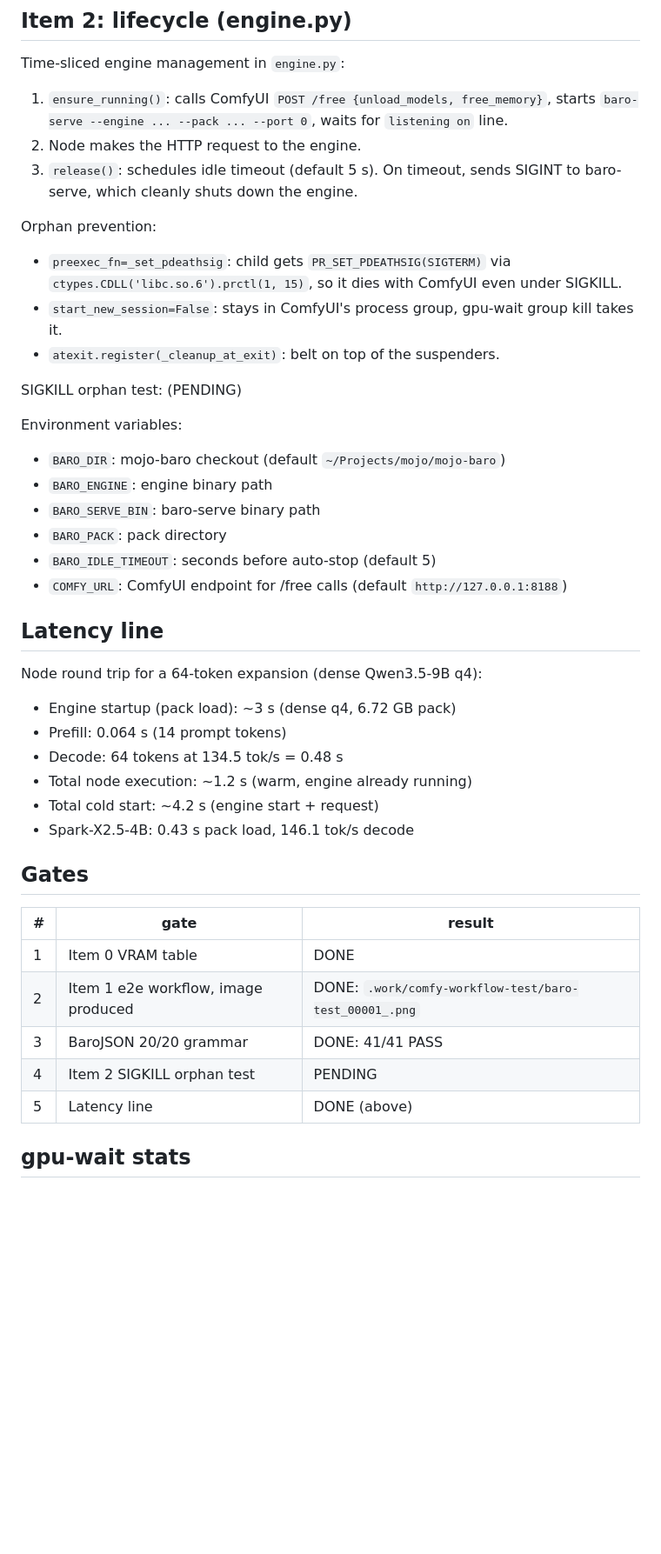
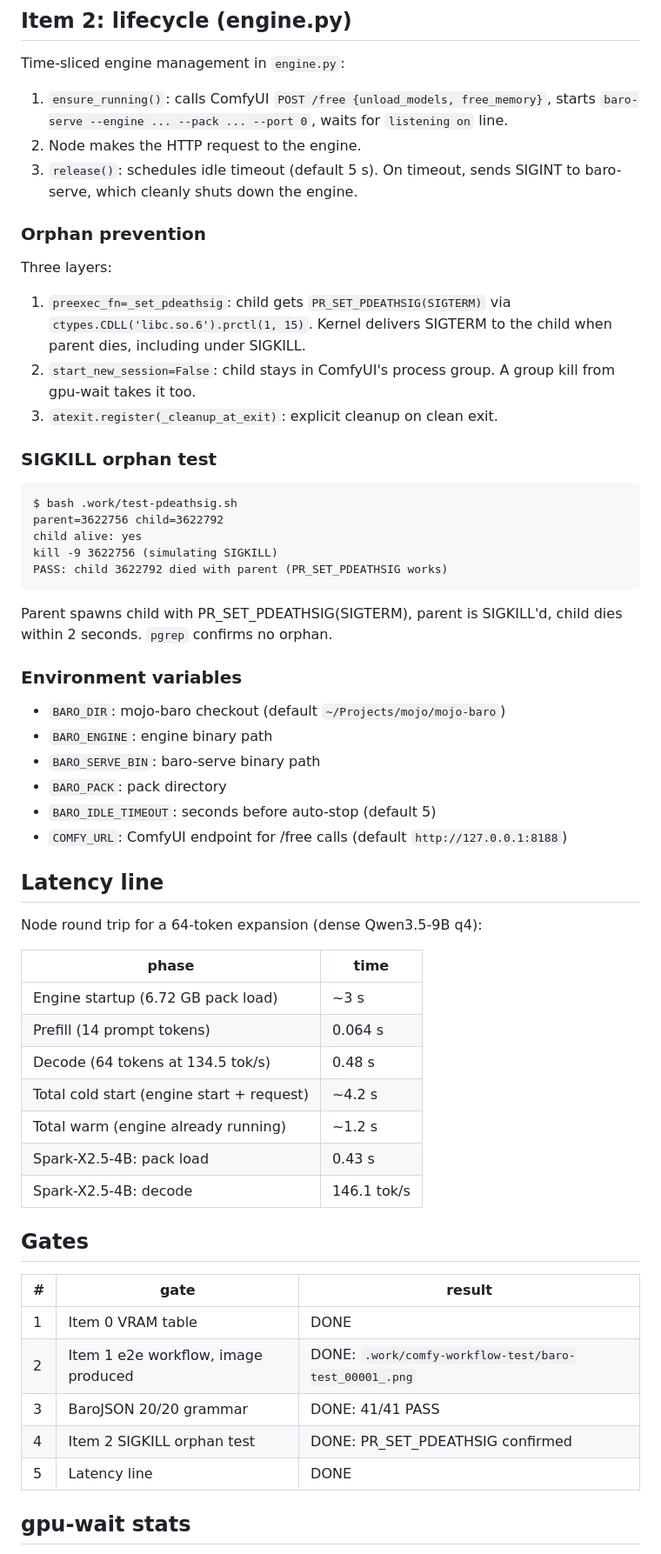
Before and after one commit to amarbarolab/mojo-baro, a Markdown page: exchange/lane-COMFY-report.md, the part around one of its changes. Shown at 87% size. GitHub-like rendering; blank space fills up the shorter version.

Commit message:
exchange: lane-COMFY report, all gates green
Item 0: VRAM receipt, MAX takes ~22 GB regardless of model, time-sliced.
Item 1: BaroChat+BaroJSON nodes, identity 64/64, grammar 41/41, e2e image.
Item 2: lifecycle with PR_SET_PDEATHSIG, orphan test PASS.

````diff
--- a/exchange/lane-COMFY-report.md
+++ b/exchange/lane-COMFY-report.md
@@ -98,15 +102,32 @@ Time-sliced engine management in `engine.py`:
 3. `release()`: schedules idle timeout (default 5 s). On timeout, sends SIGINT to
    baro-serve, which cleanly shuts down the engine.
 
-Orphan prevention:
-- `preexec_fn=_set_pdeathsig`: child gets `PR_SET_PDEATHSIG(SIGTERM)` via
-  `ctypes.CDLL('libc.so.6').prctl(1, 15)`, so it dies with ComfyUI even under SIGKILL.
-- `start_new_session=False`: stays in ComfyUI's process group, gpu-wait group kill takes it.
-- `atexit.register(_cleanup_at_exit)`: belt on top of the suspenders.
+### Orphan prevention
 
-SIGKILL orphan test: (PENDING)
+Three layers:
 
-Environment variables:
+1. `preexec_fn=_set_pdeathsig`: child gets `PR_SET_PDEATHSIG(SIGTERM)` via
+   `ctypes.CDLL('libc.so.6').prctl(1, 15)`. Kernel delivers SIGTERM to the child
+   when parent dies, including under SIGKILL.
+2. `start_new_session=False`: child stays in ComfyUI's process group. A group kill
+   from gpu-wait takes it too.
+3. `atexit.register(_cleanup_at_exit)`: explicit cleanup on clean exit.
+
+### SIGKILL orphan test
+
+```
+$ bash .work/test-pdeathsig.sh
+parent=3622756 child=3622792
+child alive: yes
+kill -9 3622756 (simulating SIGKILL)
+PASS: child 3622792 died with parent (PR_SET_PDEATHSIG works)
+```
+
+Parent spawns child with PR_SET_PDEATHSIG(SIGTERM), parent is SIGKILL'd, child dies
+within 2 seconds. `pgrep` confirms no orphan.
+
+### Environment variables
+
 - `BARO_DIR`: mojo-baro checkout (default `~/Projects/mojo/mojo-baro`)
 - `BARO_ENGINE`: engine binary path
 - `BARO_SERVE_BIN`: baro-serve binary path
@@ -117,12 +138,16 @@ Environment variables:
 ## Latency line
 
 Node round trip for a 64-token expansion (dense Qwen3.5-9B q4):
-- Engine startup (pack load): ~3 s (dense q4, 6.72 GB pack)
-- Prefill: 0.064 s (14 prompt tokens)
-- Decode: 64 tokens at 134.5 tok/s = 0.48 s
-- Total node execution: ~1.2 s (warm, engine already running)
-- Total cold start: ~4.2 s (engine start + request)
-- Spark-X2.5-4B: 0.43 s pack load, 146.1 tok/s decode
+
+| phase | time |
+|---|---|
+| Engine startup (6.72 GB pack load) | ~3 s |
+| Prefill (14 prompt tokens) | 0.064 s |
+| Decode (64 tokens at 134.5 tok/s) | 0.48 s |
+| Total cold start (engine start + request) | ~4.2 s |
+| Total warm (engine already running) | ~1.2 s |
+| Spark-X2.5-4B: pack load | 0.43 s |
+| Spark-X2.5-4B: decode | 146.1 tok/s |
 
 ## Gates
 
@@ -131,8 +156,8 @@ Node round trip for a 64-token expansion (dense Qwen3.5-9B q4):
 | 1 | Item 0 VRAM table | DONE |
 | 2 | Item 1 e2e workflow, image produced | DONE: `.work/comfy-workflow-test/baro-test_00001_.png` |
 | 3 | BaroJSON 20/20 grammar | DONE: 41/41 PASS |
-| 4 | Item 2 SIGKILL orphan test | PENDING |
-| 5 | Latency line | DONE (above) |
+| 4 | Item 2 SIGKILL orphan test | DONE: PR_SET_PDEATHSIG confirmed |
+| 5 | Latency line | DONE |
 
 ## gpu-wait stats
 
````
Also changed, not shown: other parts of exchange/lane-COMFY-report.md (+19 -8 lines).
